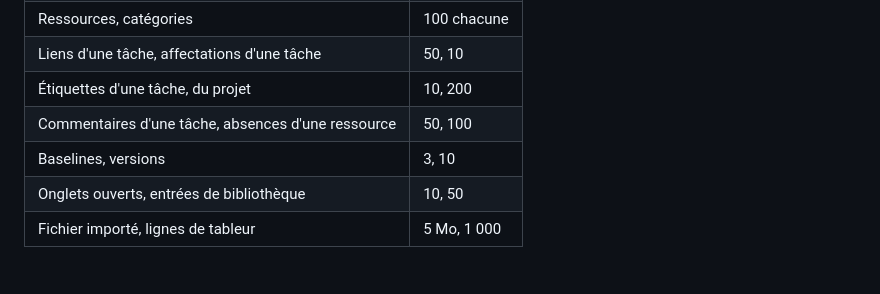
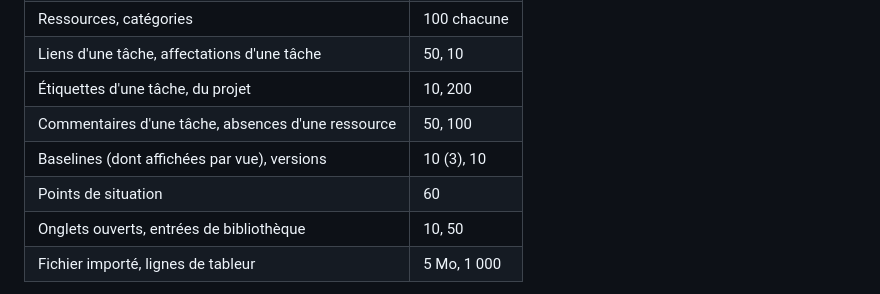
Before and after one commit to SimonBelCou/GanttPro, a Markdown page: docs/guide-utilisateur.md, the part around the change. GitHub-like rendering.

```diff
--- a/docs/guide-utilisateur.md
+++ b/docs/guide-utilisateur.md
@@ -429,7 +429,8 @@ Ils sont inactifs pendant la saisie dans un champ, sauf Ctrl + S. Sur Mac, Cmd r
 | Liens d'une tâche, affectations d'une tâche | 50, 10 |
 | Étiquettes d'une tâche, du projet | 10, 200 |
 | Commentaires d'une tâche, absences d'une ressource | 50, 100 |
-| Baselines, versions | 3, 10 |
+| Baselines (dont affichées par vue), versions | 10 (3), 10 |
+| Points de situation | 60 |
 | Onglets ouverts, entrées de bibliothèque | 10, 50 |
 | Fichier importé, lignes de tableur | 5 Mo, 1 000 |
 
```
Also changed, not shown: SECURITY.md (+1 -1 lines), docs/recette-manuelle.md (+1 -1 lines).
